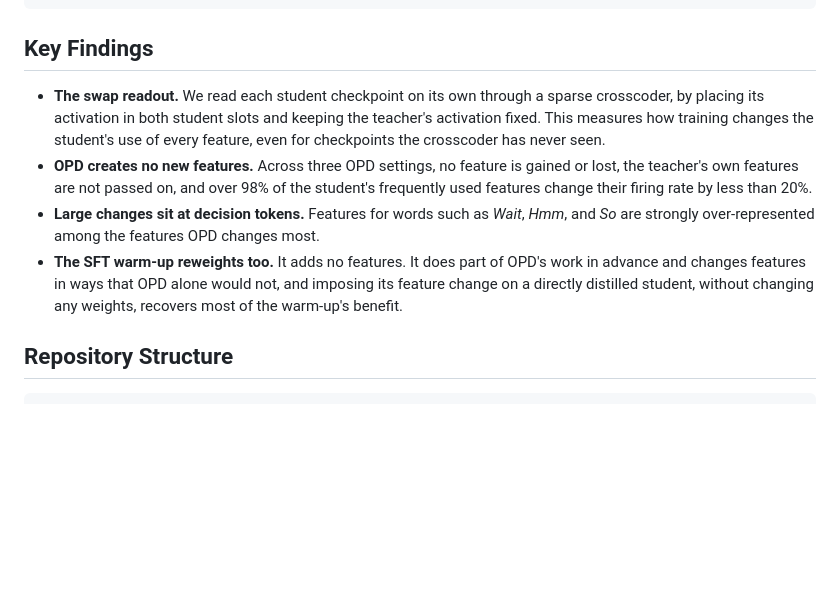
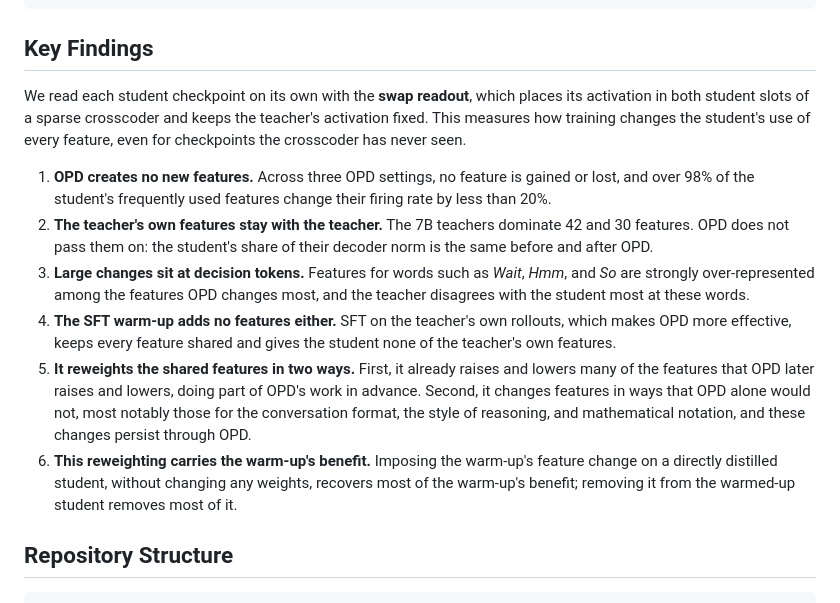
Before and after one commit to yzc-666/understanding-opd-crosscoders, a Markdown page: README.md, the part around the change. GitHub-like rendering; blank space fills up the shorter version.

Commit message:
Align README findings with the project page
Co-authored-by: Cursor <cursoragent@cursor.com>

```diff
--- a/README.md
+++ b/README.md
@@ -46,18 +46,27 @@ python -m dictionary_learning.scripts.train_opd_crosscoders \
 
 ## Key Findings
 
-- **The swap readout.** We read each student checkpoint on its own through a sparse crosscoder, by
-  placing its activation in both student slots and keeping the teacher's activation fixed. This
-  measures how training changes the student's use of every feature, even for checkpoints the
-  crosscoder has never seen.
-- **OPD creates no new features.** Across three OPD settings, no feature is gained or lost, the
-  teacher's own features are not passed on, and over 98% of the student's frequently used features
-  change their firing rate by less than 20%.
-- **Large changes sit at decision tokens.** Features for words such as *Wait*, *Hmm*, and *So*
-  are strongly over-represented among the features OPD changes most.
-- **The SFT warm-up reweights too.** It adds no features. It does part of OPD's work in advance and
-  changes features in ways that OPD alone would not, and imposing its feature change on a directly
-  distilled student, without changing any weights, recovers most of the warm-up's benefit.
+We read each student checkpoint on its own with the **swap readout**, which places its activation in
+both student slots of a sparse crosscoder and keeps the teacher's activation fixed. This measures how
+training changes the student's use of every feature, even for checkpoints the crosscoder has never seen.
+
+1. **OPD creates no new features.** Across three OPD settings, no feature is gained or lost, and over
+   98% of the student's frequently used features change their firing rate by less than 20%.
+2. **The teacher's own features stay with the teacher.** The 7B teachers dominate 42 and 30 features.
+   OPD does not pass them on: the student's share of their decoder norm is the same before and after
+   OPD.
+3. **Large changes sit at decision tokens.** Features for words such as *Wait*, *Hmm*, and *So* are
+   strongly over-represented among the features OPD changes most, and the teacher disagrees with the
+   student most at these words.
+4. **The SFT warm-up adds no features either.** SFT on the teacher's own rollouts, which makes OPD more
+   effective, keeps every feature shared and gives the student none of the teacher's own features.
+5. **It reweights the shared features in two ways.** First, it already raises and lowers many of the
+   features that OPD later raises and lowers, doing part of OPD's work in advance. Second, it changes
+   features in ways that OPD alone would not, most notably those for the conversation format, the style
+   of reasoning, and mathematical notation, and these changes persist through OPD.
+6. **This reweighting carries the warm-up's benefit.** Imposing the warm-up's feature change on a
+   directly distilled student, without changing any weights, recovers most of the warm-up's benefit;
+   removing it from the warmed-up student removes most of it.
 
 ## Repository Structure
 
```
